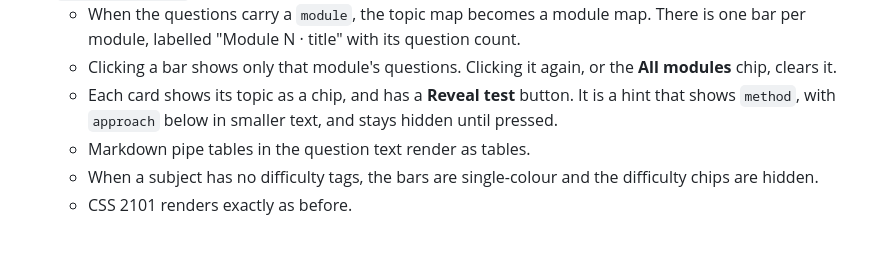
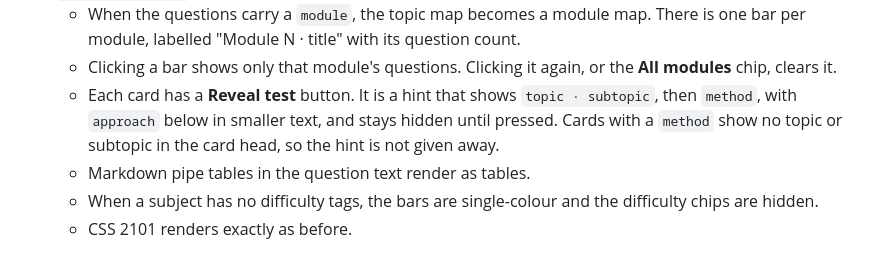
Before and after one commit to Shanmuud/prshrit, a Markdown page: MERGE.md, the part around the change. Drawn GitHub-style.

```diff
--- a/MERGE.md
+++ b/MERGE.md
@@ -52,8 +52,9 @@ What changed inside the folder:
   - When the questions carry a `module`, the topic map becomes a module map. There is one bar per module, labelled
     "Module N · title" with its question count.
   - Clicking a bar shows only that module's questions. Clicking it again, or the **All modules** chip, clears it.
-  - Each card shows its topic as a chip, and has a **Reveal test** button. It is a hint that shows `method`, with
-    `approach` below in smaller text, and stays hidden until pressed.
+  - Each card has a **Reveal test** button. It is a hint that shows `topic · subtopic`, then `method`, with
+    `approach` below in smaller text, and stays hidden until pressed. Cards with a `method` show no topic or
+    subtopic in the card head, so the hint is not given away.
   - Markdown pipe tables in the question text render as tables.
   - When a subject has no difficulty tags, the bars are single-colour and the difficulty chips are hidden.
   - CSS 2101 renders exactly as before.
```
Also changed, not shown: README.md (+5 -4 lines), docs/screenshots/06-css2103-module-map-dark.png, docs/screenshots/07-css2103-reveal-test.png, docs/screenshots/08-css2103-light.png, docs/screenshots/09-css2103-mobile.png, 1 other file.
